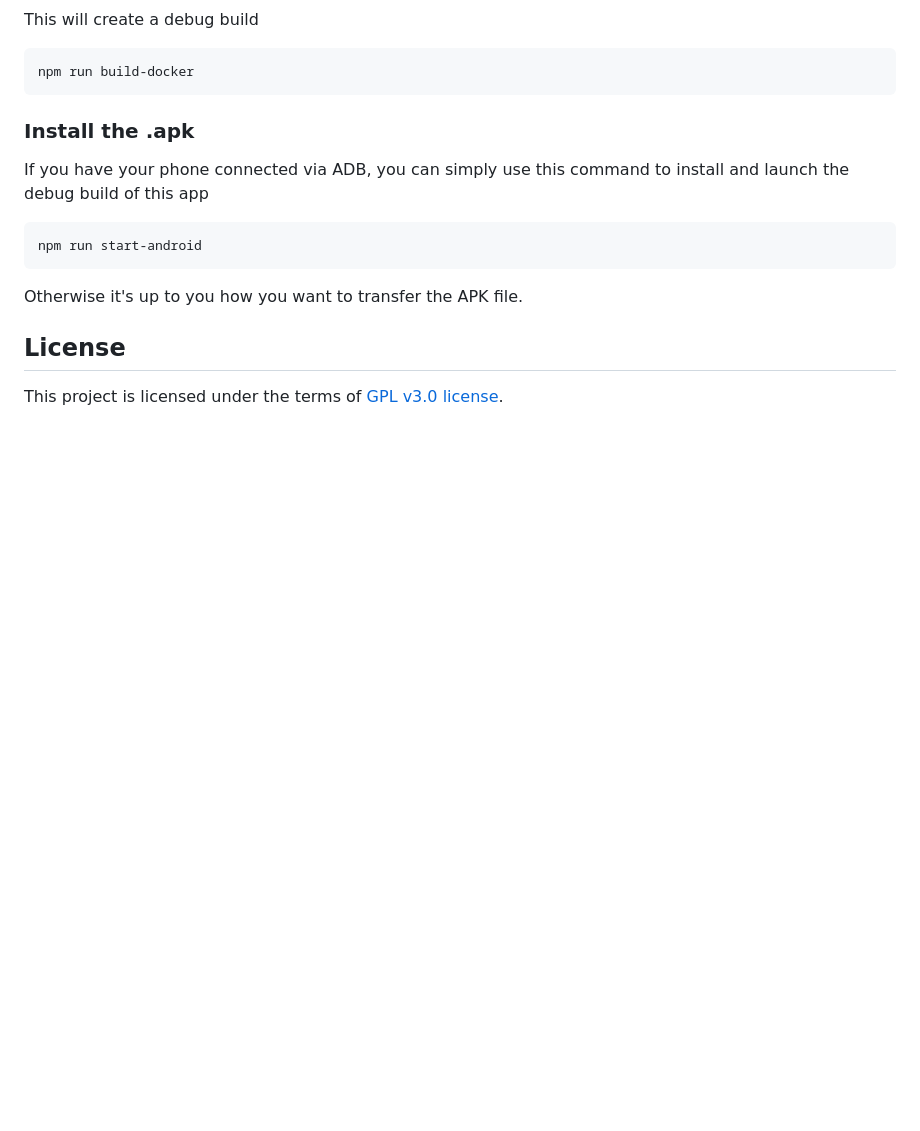
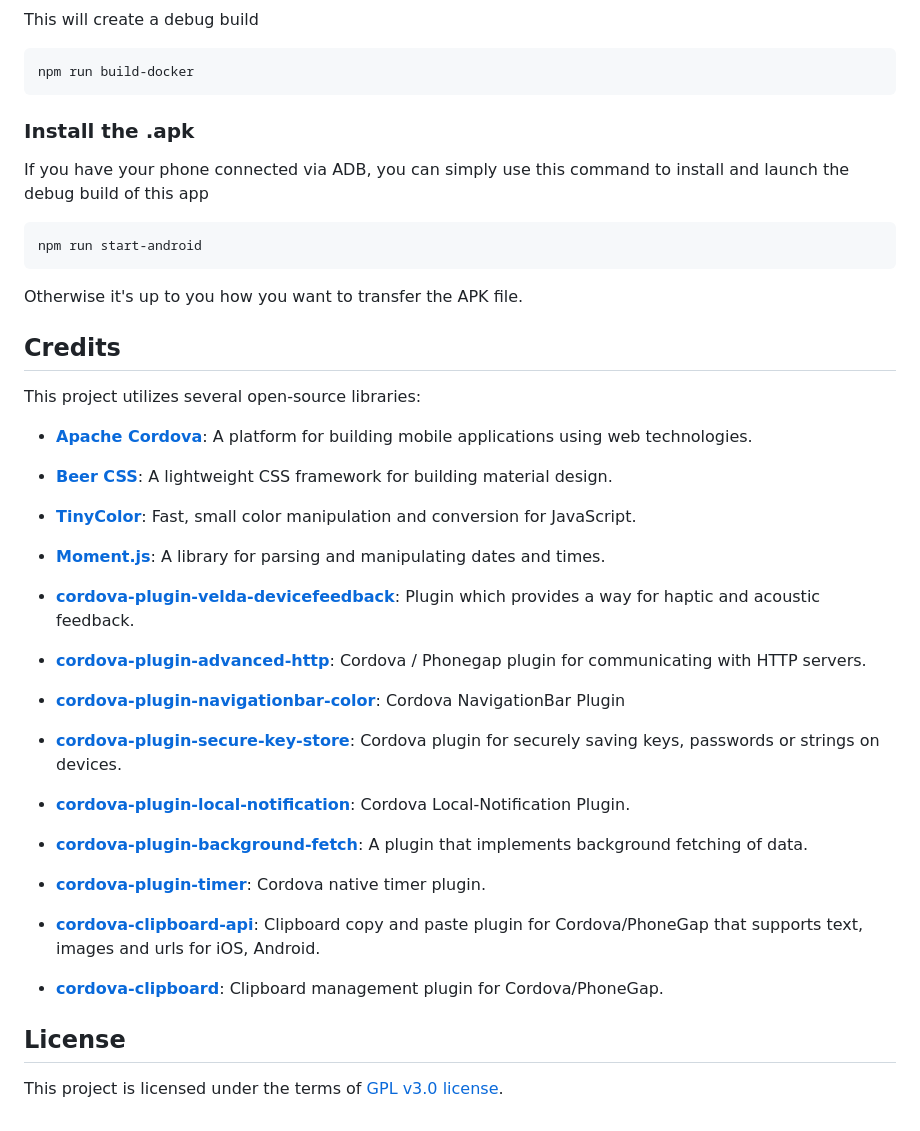
Before and after one commit to Bilgamesh/mChad, a Markdown page: README.md, the part around the change. GitHub-like rendering; blank space fills up the shorter version.

Commit message:
feat: add credits

```diff
--- a/README.md
+++ b/README.md
@@ -106,5 +106,35 @@ npm run start-android
 
 Otherwise it's up to you how you want to transfer the APK file.
 
+## Credits
+
+This project utilizes several open-source libraries:
+
+- **[Apache Cordova](https://cordova.apache.org/)**: A platform for building mobile applications using web technologies.
+
+- **[Beer CSS](https://github.com/beercss/beercss)**:  A lightweight CSS framework for building material design.
+
+- **[TinyColor](https://github.com/bgrins/TinyColor)**: Fast, small color manipulation and conversion for JavaScript.
+
+- **[Moment.js](https://momentjs.com/)**: A library for parsing and manipulating dates and times.
+
+- **[cordova-plugin-velda-devicefeedback](https://github.com/VVelda/device-feedback)**: Plugin which provides a way for haptic and acoustic feedback.
+
+- **[cordova-plugin-advanced-http](https://github.com/silkimen/cordova-plugin-advanced-http)**: Cordova / Phonegap plugin for communicating with HTTP servers.
+
+- **[cordova-plugin-navigationbar-color](https://github.com/fagundes/cordova-plugin-navigationbar)**: Cordova NavigationBar Plugin
+
+- **[cordova-plugin-secure-key-store](https://github.com/pradeep1991singh/cordova-plugin-secure-key-store)**: Cordova plugin for securely saving keys, passwords or strings on devices.
+
+- **[cordova-plugin-local-notification](https://github.com/katzer/cordova-plugin-local-notifications)**: Cordova Local-Notification Plugin.
+
+- **[cordova-plugin-background-fetch](https://github.com/transistorsoft/cordova-plugin-background-fetch)**: A plugin that implements background fetching of data.
+
+- **[cordova-plugin-timer](https://github.com/kitolog/cordova-plugin-timer)**: Cordova native timer plugin.
+
+- **[cordova-clipboard-api](https://github.com/wuori/cordova-clipboard-api)**: Clipboard copy and paste plugin for Cordova/PhoneGap that supports text, images and urls for iOS, Android.
+
+- **[cordova-clipboard](https://github.com/ihadeed/cordova-clipboard)**: Clipboard management plugin for Cordova/PhoneGap.
+
 ## License
 This project is licensed under the terms of [GPL v3.0 license](https://github.com/Bilgamesh/mChad/blob/main/LICENSE).
```
